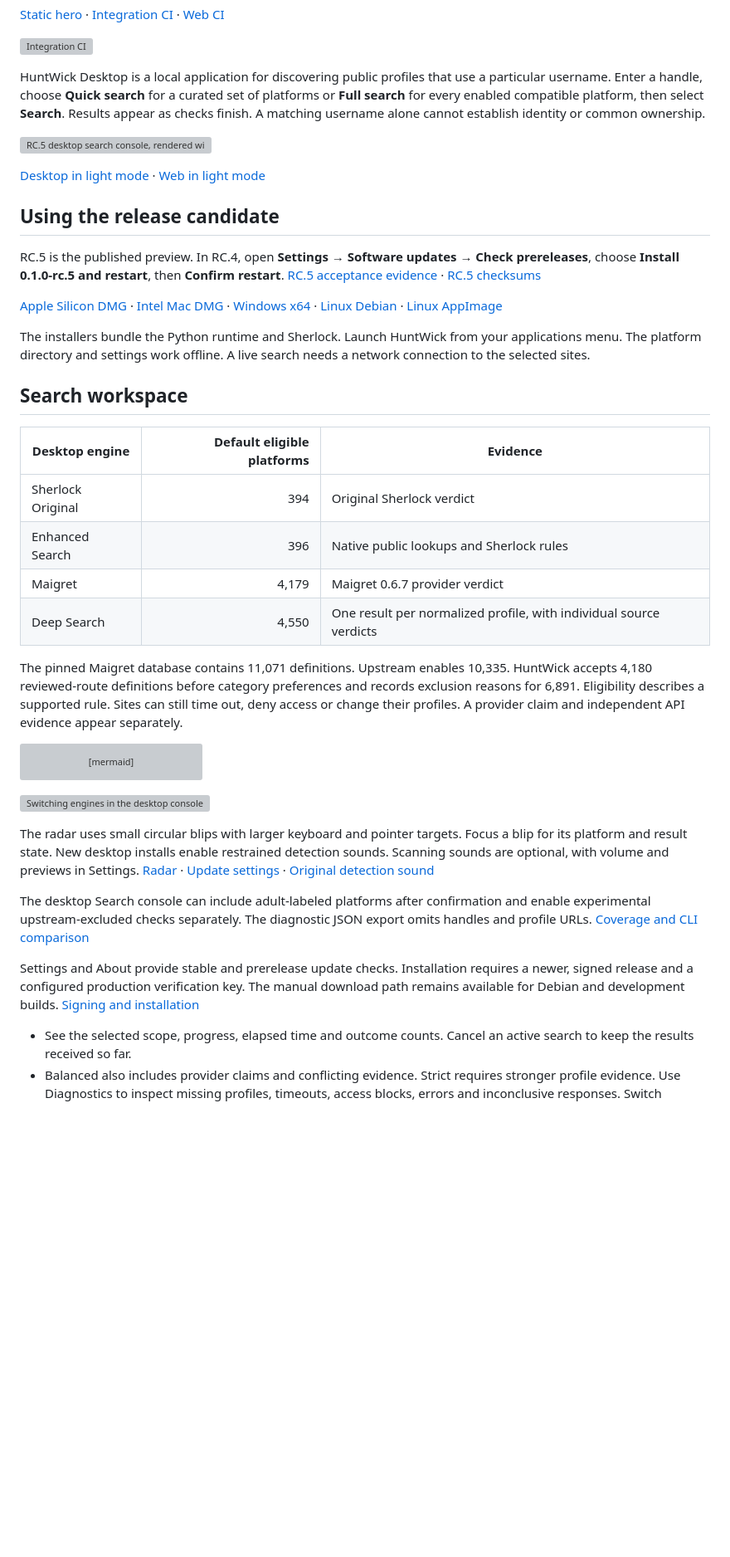
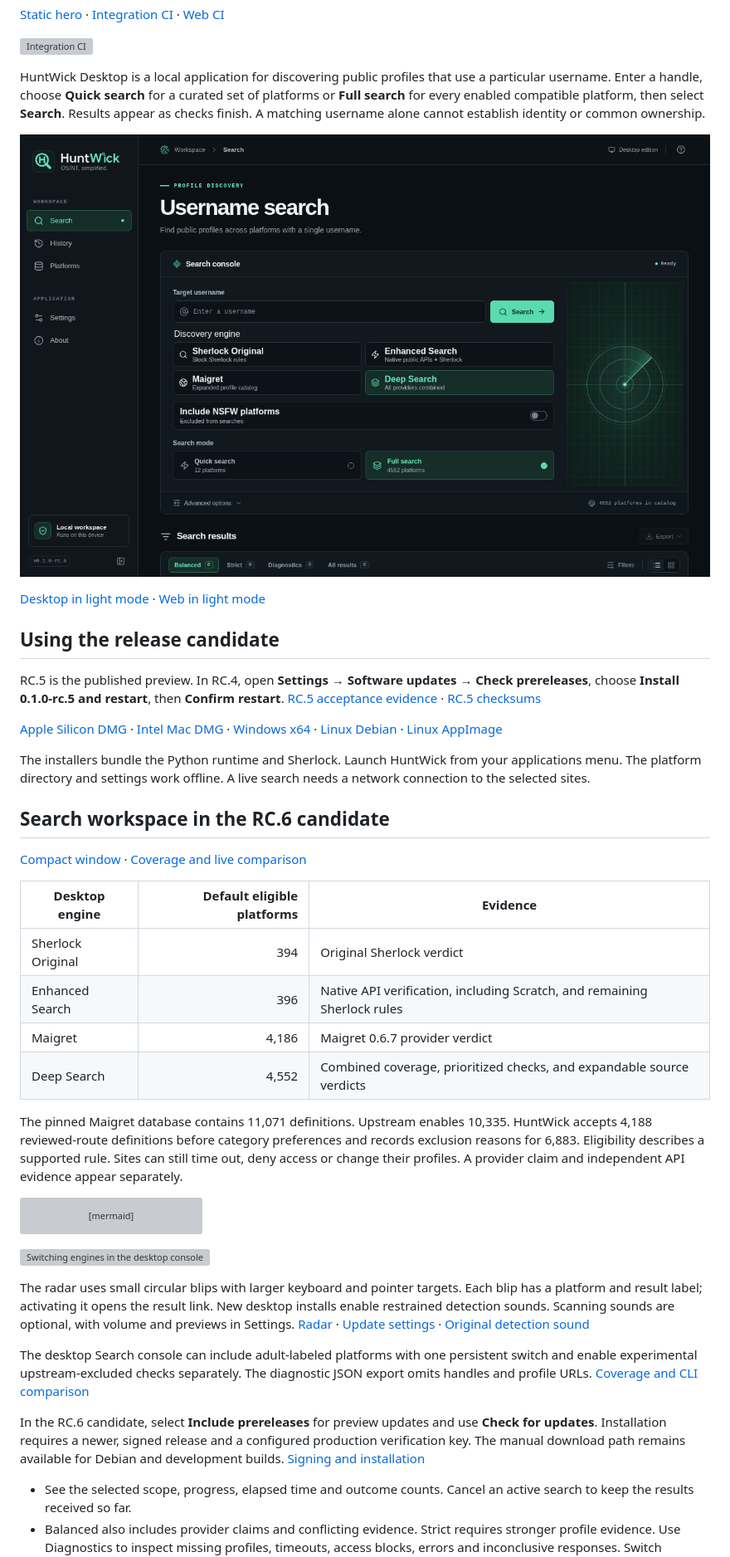
Before and after one commit to ish4ra/HuntWick, a Markdown page: README.md, the part around one of its changes. Shown at 83% size. Rendered like a GitHub page; pictures changed too: docs/rc6-media/normal.png (added); blank space fills up the shorter version; grey boxes are pictures that could not be loaded.

Commit message:
Record RC.6 console evidence, scoped live engine comparison and coverage limits [skip ci]

````diff
--- a/README.md
+++ b/README.md
@@ -10,7 +10,7 @@
 
 HuntWick Desktop is a local application for discovering public profiles that use a particular username. Enter a handle, choose **Quick search** for a curated set of platforms or **Full search** for every enabled compatible platform, then select **Search**. Results appear as checks finish. A matching username alone cannot establish identity or common ownership.
 
-![RC.5 desktop search console, rendered with fixture IPC](docs/rc5-media/dark.png)
+![RC.6 candidate desktop search console](docs/rc6-media/normal.png)
 
 [Desktop in light mode](docs/rc5-media/light.png) · [Web in light mode](docs/screenshots/web-light.png)
 
@@ -22,16 +22,18 @@ RC.5 is the published preview. In RC.4, open **Settings → Software updates →
 
 The installers bundle the Python runtime and Sherlock. Launch HuntWick from your applications menu. The platform directory and settings work offline. A live search needs a network connection to the selected sites.
 
-## Search workspace
+## Search workspace in the RC.6 candidate
+
+[Compact window](docs/rc6-media/compact-console.png) · [Coverage and live comparison](docs/rc6-quality.md)
 
 | Desktop engine | Default eligible platforms | Evidence |
 | --- | ---: | --- |
 | Sherlock Original | 394 | Original Sherlock verdict |
-| Enhanced Search | 396 | Native public lookups and Sherlock rules |
-| Maigret | 4,179 | Maigret 0.6.7 provider verdict |
-| Deep Search | 4,550 | One result per normalized profile, with individual source verdicts |
+| Enhanced Search | 396 | Native API verification, including Scratch, and remaining Sherlock rules |
+| Maigret | 4,186 | Maigret 0.6.7 provider verdict |
+| Deep Search | 4,552 | Combined coverage, prioritized checks, and expandable source verdicts |
 
-The pinned Maigret database contains 11,071 definitions. Upstream enables 10,335. HuntWick accepts 4,180 reviewed-route definitions before category preferences and records exclusion reasons for 6,891. Eligibility describes a supported rule. Sites can still time out, deny access or change their profiles. A provider claim and independent API evidence appear separately.
+The pinned Maigret database contains 11,071 definitions. Upstream enables 10,335. HuntWick accepts 4,188 reviewed-route definitions before category preferences and records exclusion reasons for 6,883. Eligibility describes a supported rule. Sites can still time out, deny access or change their profiles. A provider claim and independent API evidence appear separately.
 
 ```mermaid
 flowchart LR
@@ -45,11 +47,11 @@ flowchart LR
 
 ![Switching engines in the desktop console](docs/rc5-media/engine-selector.gif)
 
-The radar uses small circular blips with larger keyboard and pointer targets. Focus a blip for its platform and result state. New desktop installs enable restrained detection sounds. Scanning sounds are optional, with volume and previews in Settings. [Radar](docs/rc4-media/web-desktop.png) · [Update settings](docs/rc4-media/updates-dark.png) · [Original detection sound](docs/rc4-media/verified.wav)
+The radar uses small circular blips with larger keyboard and pointer targets. Each blip has a platform and result label; activating it opens the result link. New desktop installs enable restrained detection sounds. Scanning sounds are optional, with volume and previews in Settings. [Radar](docs/rc4-media/web-desktop.png) · [Update settings](docs/rc4-media/updates-dark.png) · [Original detection sound](docs/rc4-media/verified.wav)
 
-The desktop Search console can include adult-labeled platforms after confirmation and enable experimental upstream-excluded checks separately. The diagnostic JSON export omits handles and profile URLs. [Coverage and CLI comparison](docs/catalog-audit.md)
+The desktop Search console can include adult-labeled platforms with one persistent switch and enable experimental upstream-excluded checks separately. The diagnostic JSON export omits handles and profile URLs. [Coverage and CLI comparison](docs/catalog-audit.md)
 
-Settings and About provide stable and prerelease update checks. Installation requires a newer, signed release and a configured production verification key. The manual download path remains available for Debian and development builds. [Signing and installation](docs/packaging.md)
+In the RC.6 candidate, select **Include prereleases** for preview updates and use **Check for updates**. Installation requires a newer, signed release and a configured production verification key. The manual download path remains available for Debian and development builds. [Signing and installation](docs/packaging.md)
 
 
 - See the selected scope, progress, elapsed time and outcome counts. Cancel an active search to keep the results received so far.
````
Also changed, not shown: other parts of README.md (+2 -2 lines), docs/rc6-quality.md (added, +41 -0 lines), docs/rc6-media/compact-console.png (added), docs/rc6-media/compact-results.png (added), docs/rc6-media/compact.png (added), docs/readme-assets/hero-static.png.
